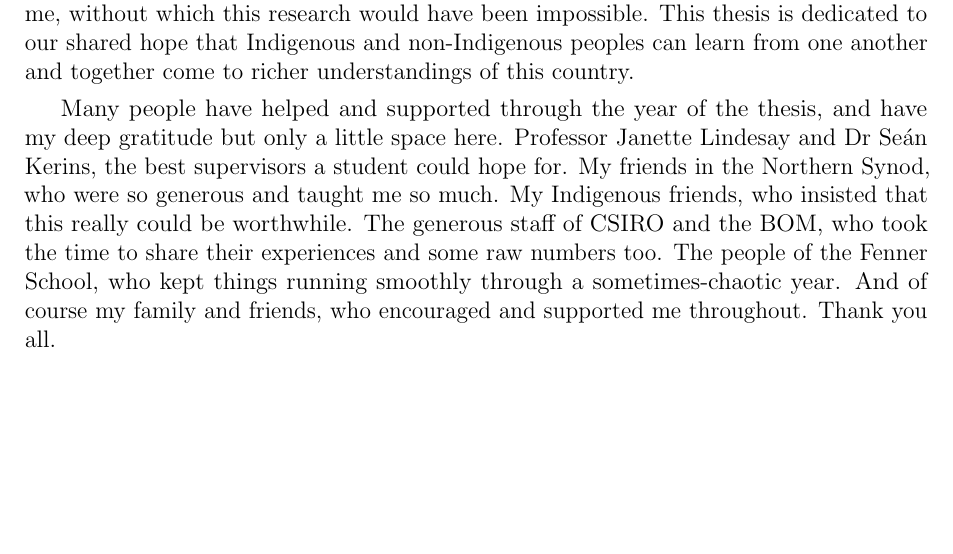
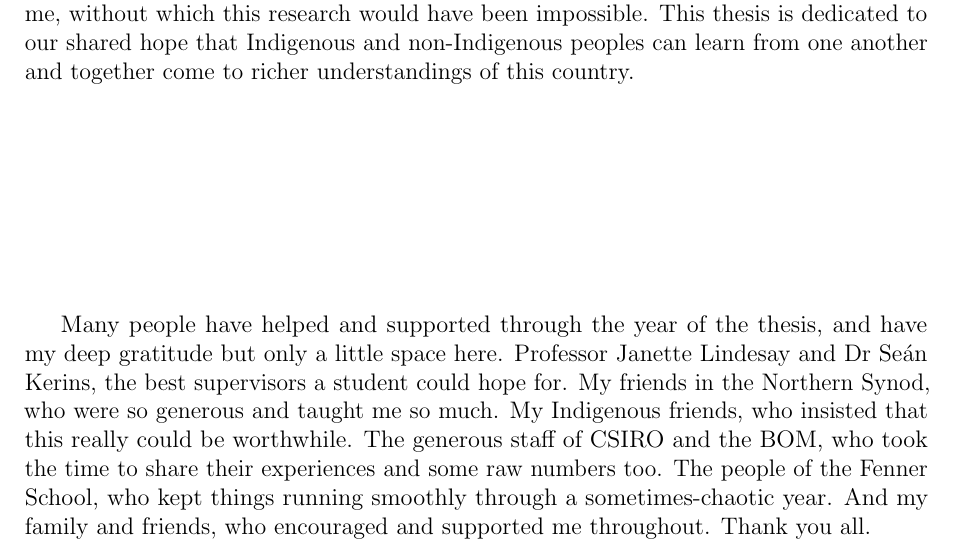
Before and after one commit to Zac-HD/yolngu-seasons-thesis, a LaTeX thesis (tex/thesis.tex, which reads tex/acknowledgements.tex): part of page 5 of 75, cut so that both start at the same text, the shorter picture padded with empty space. Compiled offline with pdfLaTeX.

Commit message:
Tweak acknowledgements formatting

```diff
--- a/tex/acknowledgements.tex
+++ b/tex/acknowledgements.tex
@@ -13,6 +13,8 @@ This thesis is dedicated to our shared hope that Indigenous and non-Indigenous
 peoples can learn from one another and together come to richer understandings
 of this country.
 
+\vspace{1.5in}
+
 Many people have helped and supported through the year of the thesis,
 and have my deep gratitude but only a little space here.  Professor Janette
 Lindesay and Dr Seán Kerins, the best supervisors a student could hope for.
@@ -20,6 +22,6 @@ My friends in the Northern Synod, who were so generous and taught me so much.
 My Indigenous friends, who insisted that this really could be worthwhile.
 The generous staff of CSIRO and the BOM, who took the time to share their
 experiences and some raw numbers too.  The people of the Fenner School, who
-kept things running smoothly through a sometimes-chaotic year.  And of course
+kept things running smoothly through a sometimes-chaotic year.  And
 my family and friends, who encouraged and supported me throughout.
 Thank you all.
```
